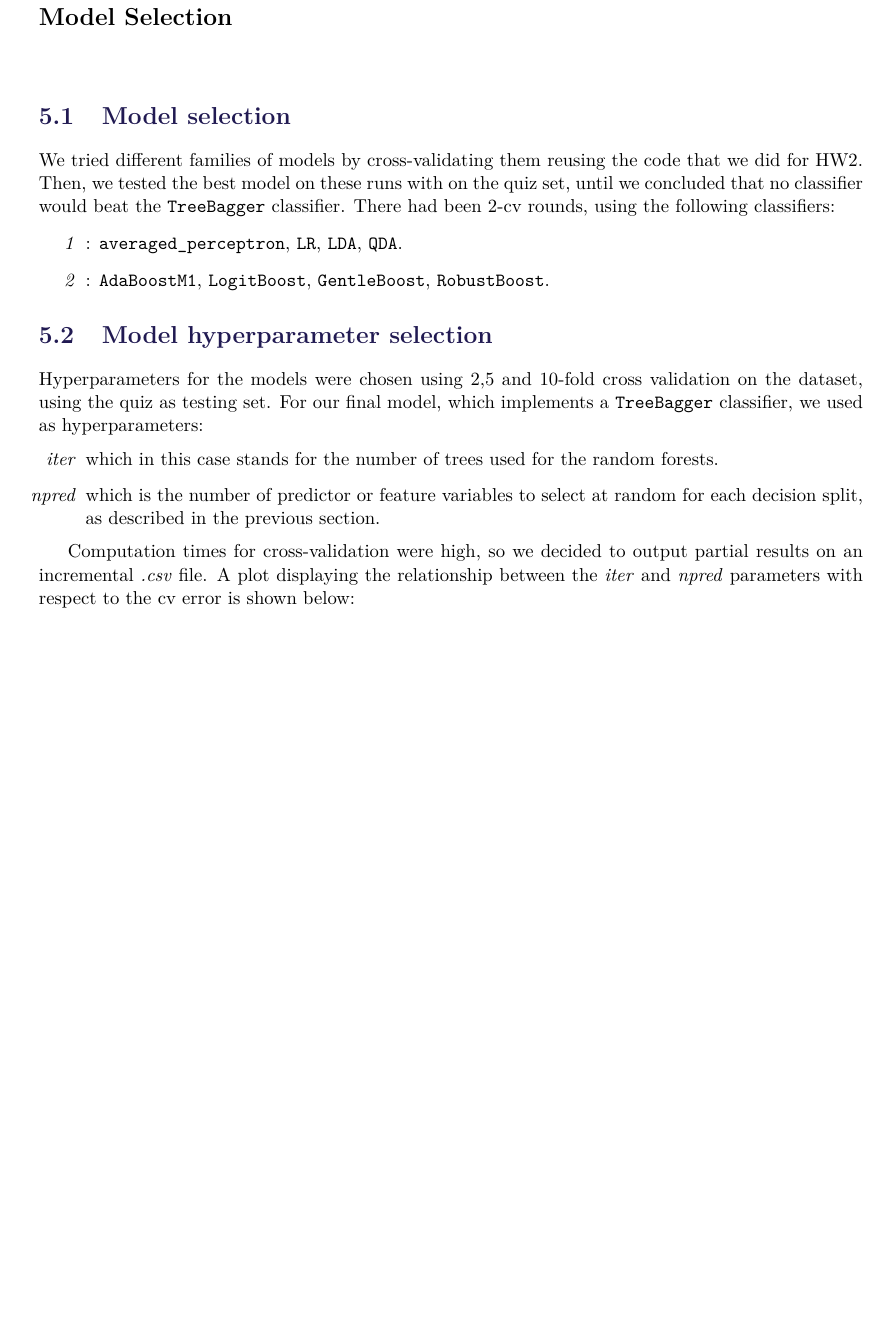
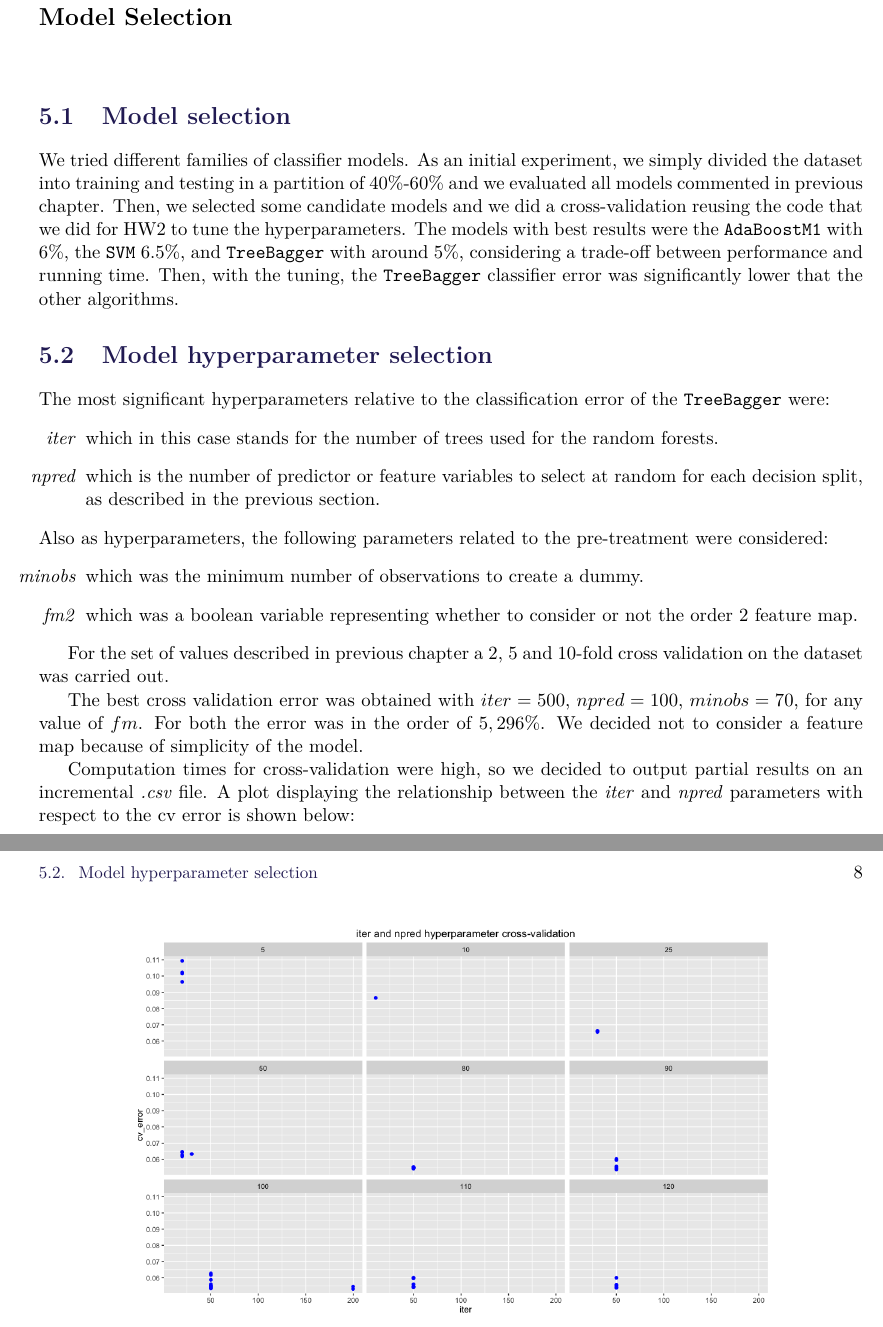
Before and after one commit to xavierign/ml, a LaTeX thesis (report/master.tex, which reads report/sections/ch4cv.tex): part of page 8 of 11 before the commit and two parts of pages 8 and 9 of 12 after it, the two joined at a grey line, cut so that both start at the same text, the shorter picture padded with empty space. Compiled offline with pdfLaTeX.

Commit message:
cross validation

```diff
--- a/report/sections/ch4cv.tex
+++ b/report/sections/ch4cv.tex
@@ -2,20 +2,23 @@
 \label{ch:ch4cv}
 
 \section{Model selection}
-We tried different families of models by cross-validating them reusing the code that we did for HW2. Then, we tested the best model on these runs with on the quiz set, until we concluded that no classifier would beat the \verb|TreeBagger| classifier. There had been 2-cv rounds, using the following classifiers:
-
-\begin{itemize}
-\item[\textit{1}]: \verb|averaged_perceptron|, \verb|LR|, \verb|LDA|, \verb|QDA|.
-\item[\textit{2}]: \verb|AdaBoostM1|, \verb|LogitBoost|, \verb|GentleBoost|, \verb|RobustBoost|.
-\end{itemize}
+We tried different families of classifier models. As an initial experiment, we simply divided the dataset into training and testing in a partition of 40\%-60\% and we evaluated all models commented in previous chapter. Then, we selected some candidate models and we did a cross-validation reusing the code that we did for HW2 to tune the hyperparameters. The models with best results were the \verb|AdaBoostM1| with 6\%, the \verb|SVM| 6.5\%, and \verb|TreeBagger| with around 5\%, considering a trade-off between performance and running time. Then, with the tuning, the \verb|TreeBagger| classifier error was significantly lower that the other algorithms.
 
 \section{Model hyperparameter selection}
-Hyperparameters for the models were chosen using 2,5 and 10-fold cross validation on the dataset, using the quiz as testing set.
-For our final model, which implements a \verb|TreeBagger| classifier, we used as hyperparameters:
+The most significant hyperparameters relative to the classification error of the \verb|TreeBagger| were:
 \begin{itemize}
     \item[\textit{iter}] which in this case stands for the number of trees used for the random forests.
     \item[\textit{npred}] which is the number of predictor or feature variables to select at random for each decision split, as described in the previous section.
 \end{itemize}
+Also as hyperparameters, the following parameters related to the pre-treatment were considered:
+\begin{itemize}
+    \item[\textit{minobs}] which was the minimum number of observations to create a dummy.
+    \item[\textit{fm2}] which was a boolean variable representing whether to consider or not the order 2 feature map.
+\end{itemize}
+
+For the set of values described in previous chapter a 2, 5 and 10-fold cross validation on the dataset was carried out.
+
+The best cross validation error was obtained with $iter = 500$, $npred = 100$, $minobs=70$, for any value of $fm$. For both the error was in the order of $5,296\%$. We decided not to consider a feature map because of simplicity of the model.
 
 Computation times for cross-validation were high, so we decided to output partial results on an incremental \textit{.csv} file. A plot displaying the relationship between the \textit{iter} and \textit{npred} parameters with respect to the cv error is shown below:
 
```
